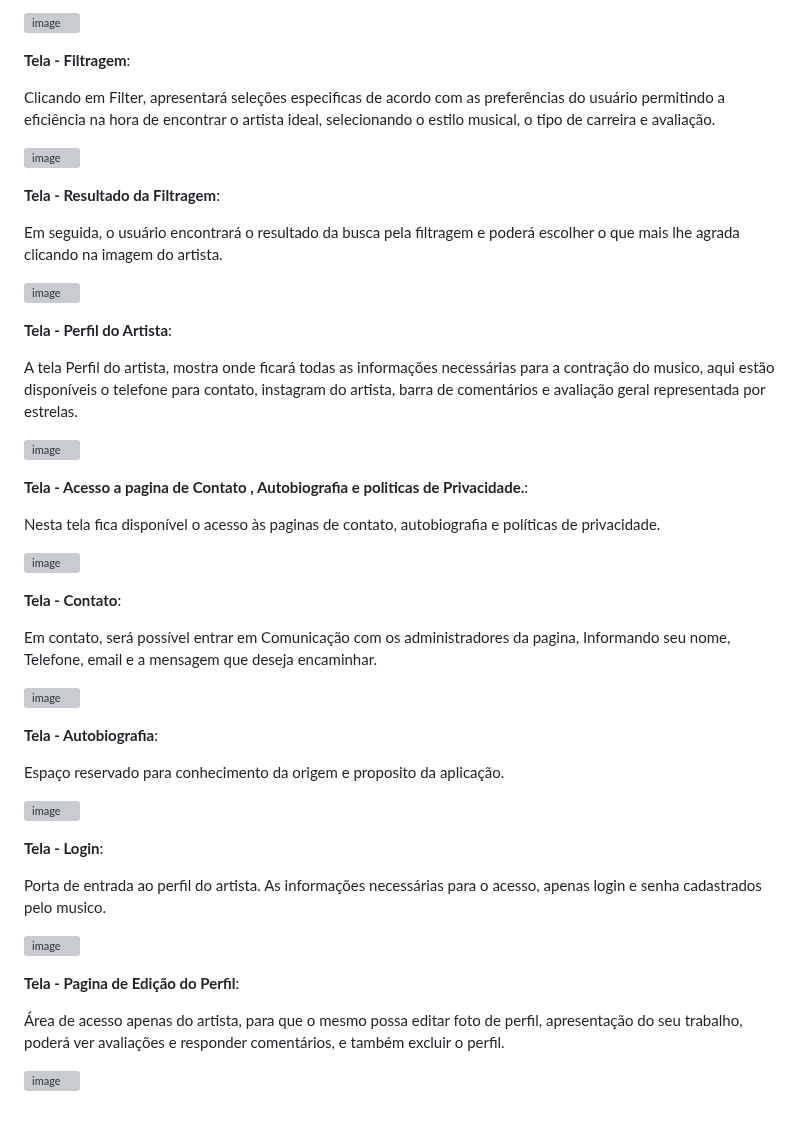
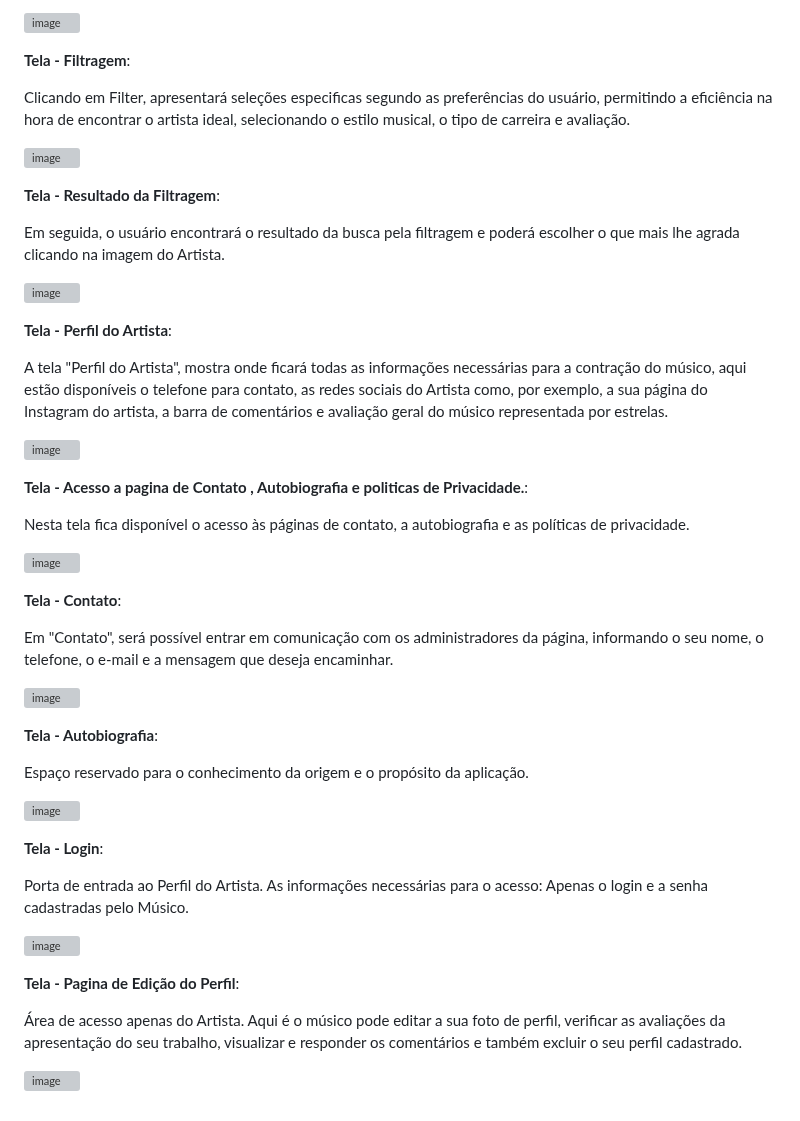
Before and after one commit to ICEI-PUC-Minas-PMV-ADS/pmv-ads-2023-1-e1-proj-web-t06-musica, a Markdown page: docs/04-Projeto de Interface.md, the part around one of its changes. GitHub-like rendering; grey boxes are pictures that could not be loaded.

```diff
--- a/docs/04-Projeto de Interface.md
+++ b/docs/04-Projeto de Interface.md
@@ -84,7 +84,7 @@ O buscador mostrado a seguir permite encontrar o artista pelo nome, que ao selec
 
 **Tela - Filtragem**:
 
-Clicando em Filter, apresentará seleções especificas de acordo com as preferências do usuário permitindo a eficiência na hora de encontrar o artista ideal, selecionando o estilo musical, o tipo de carreira e avaliação.
+Clicando em Filter, apresentará seleções especificas segundo as preferências do usuário, permitindo a eficiência na hora de encontrar o artista ideal, selecionando o estilo musical, o tipo de carreira e avaliação.
 
 ![image](https://user-images.githubusercontent.com/126628795/232626937-c992e3ca-fbf7-4517-8232-508bcbe739ce.png)
 
@@ -96,7 +96,7 @@ Clicando em Filter, apresentará seleções especificas de acordo com as prefer
 
 **Tela - Resultado da Filtragem**:
 
-Em seguida, o usuário encontrará o resultado da busca pela filtragem e poderá escolher o que mais lhe agrada clicando na imagem do artista.
+Em seguida, o usuário encontrará o resultado da busca pela filtragem e poderá escolher o que mais lhe agrada clicando na imagem do Artista.
 
 ![image](https://user-images.githubusercontent.com/126628795/232627183-35d5e5d4-5143-40ed-ab3c-facaec036ab5.png)
 
@@ -107,7 +107,7 @@ Em seguida, o usuário encontrará o resultado da busca pela filtragem e poderá
 
 **Tela - Perfil do Artista**:
 
-A tela Perfil do artista, mostra onde ficará todas as informações necessárias para a contração do musico, aqui estão disponíveis o telefone para contato, instagram do artista, barra de comentários e avaliação geral representada por estrelas.
+A tela "Perfil do Artista", mostra onde ficará todas as informações necessárias para a contração do músico, aqui estão disponíveis o telefone para contato, as redes sociais do Artista como, por exemplo, a sua página do Instagram do artista, a barra de comentários e avaliação geral do músico representada por estrelas.
 
 ![image](https://user-images.githubusercontent.com/126628795/232627318-c62bb79a-5f73-4e1a-8181-92d0f6ea0bf1.png)
 
@@ -119,7 +119,7 @@ A tela Perfil do artista, mostra onde ficará todas as informações necessária
 
 **Tela - Acesso a pagina de Contato , Autobiografia e politicas de Privacidade.**:
 
-Nesta tela fica disponível o acesso às paginas de contato, autobiografia e políticas de privacidade.
+Nesta tela fica disponível o acesso às páginas de contato, a autobiografia e as políticas de privacidade.
 
 ![image](https://user-images.githubusercontent.com/126628795/232627675-64b277fe-b465-4ee7-98bf-b6899328d49b.png)
 
@@ -131,7 +131,7 @@ Nesta tela fica disponível o acesso às paginas de contato, autobiografia e pol
 
 **Tela - Contato**:
 
-Em contato, será possível entrar em Comunicação com os administradores da pagina, Informando seu nome, Telefone, email e a mensagem que deseja encaminhar.
+Em "Contato", será possível entrar em comunicação com os administradores da página, informando o seu nome, o telefone, o e-mail e a mensagem que deseja encaminhar.
 
 ![image](https://user-images.githubusercontent.com/126628795/232627734-6760a0f6-fd11-498d-a483-6ac46a1a07f6.png)
 
@@ -143,7 +143,8 @@ Em contato, será possível entrar em Comunicação com os administradores da pa
 
 **Tela - Autobiografia**:
 
-Espaço reservado para conhecimento da origem e proposito da aplicação.
+Espaço reservado para o conhecimento da origem e o propósito da aplicação.
+
 
 
 ![image](https://user-images.githubusercontent.com/126628795/232627841-db5727b8-b1d0-41e6-968e-965af9077dce.png)
@@ -156,8 +157,8 @@ Espaço reservado para conhecimento da origem e proposito da aplicação.
 
 **Tela - Login**:
 
-Porta de entrada ao perfil do artista.
-As informações necessárias para o acesso, apenas login e senha cadastrados pelo musico.
+Porta de entrada ao Perfil do Artista.
+As informações necessárias para o acesso: Apenas o login e a senha cadastradas pelo Músico.
 
 ![image](https://user-images.githubusercontent.com/126628795/232628407-43d66b0a-be5b-4bb5-839f-3057f62990ad.png)
 
@@ -169,6 +170,7 @@ As informações necessárias para o acesso, apenas login e senha cadastrados pe
 
 **Tela - Pagina de Edição do Perfil**:
 
-Área de acesso apenas do artista, para que o mesmo possa editar foto de perfil, apresentação do seu trabalho, poderá ver avaliações e responder comentários, e também excluir o perfil.
+Área de acesso apenas do Artista.
+Aqui é o músico pode editar a sua foto de perfil, verificar as avaliações da apresentação do seu trabalho, visualizar e responder os comentários e também excluir o seu perfil cadastrado.
 
 ![image](https://user-images.githubusercontent.com/126628795/232628537-3a9d9d95-ed77-452e-9048-2ab0b0753916.png)
```
Also changed, not shown: other parts of docs/04-Projeto de Interface.md (+1 -1 lines).
